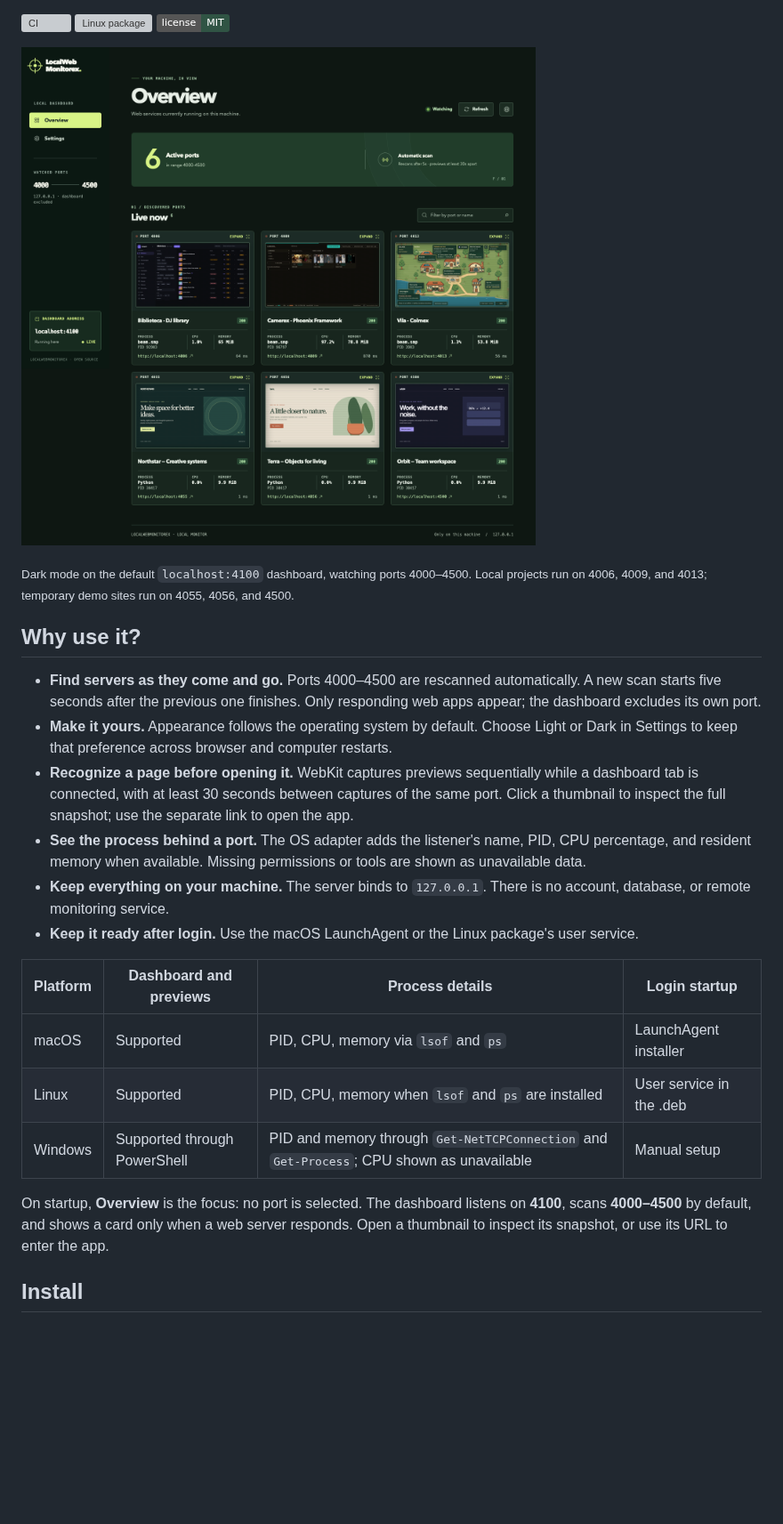
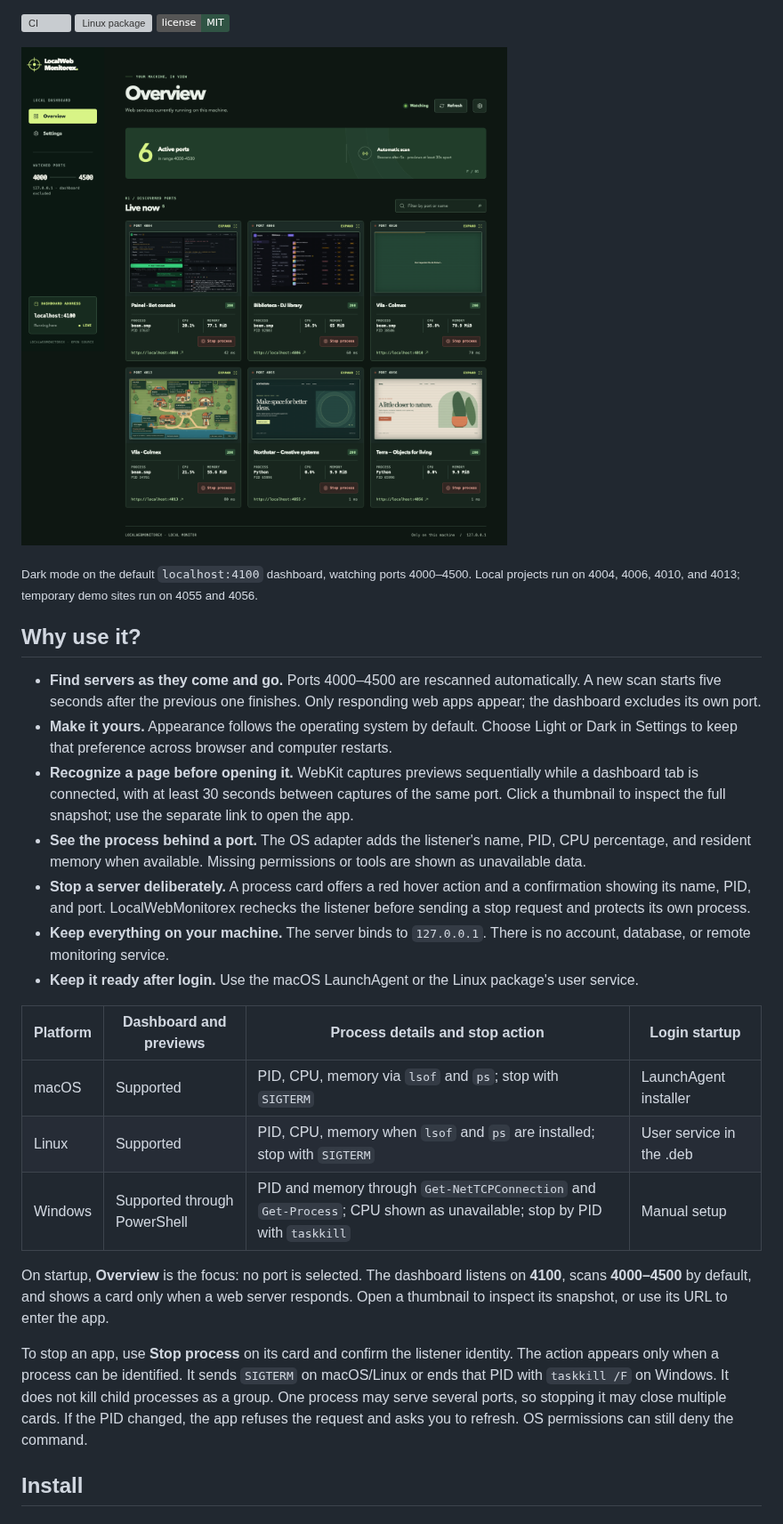
Before and after one commit to sallaumen/LocalWebMonitorex, a Markdown page: README.md, the part around one of its changes. Shown at 89% size. GitHub-like rendering; pictures changed too: docs/screenshots/dashboard.png; badges without logos; blank space fills up the shorter version; grey boxes are pictures that could not be loaded.

Commit message:
Add confirmed process stop controls

```diff
--- a/README.md
+++ b/README.md
@@ -10,5 +10,5 @@ LocalWebMonitorex is a small Phoenix LiveView dashboard that finds the web apps
 
-<sub>Dark mode on the default <code>localhost:4100</code> dashboard, watching ports 4000–4500. Local projects run on 4006, 4009, and 4013; temporary demo sites run on 4055, 4056, and 4500.</sub>
+<sub>Dark mode on the default <code>localhost:4100</code> dashboard, watching ports 4000–4500. Local projects run on 4004, 4006, 4010, and 4013; temporary demo sites run on 4055 and 4056.</sub>
 
 ## Why use it?
 
@@ -16,16 +16,19 @@ LocalWebMonitorex is a small Phoenix LiveView dashboard that finds the web apps
 - **Make it yours.** Appearance follows the operating system by default. Choose Light or Dark in Settings to keep that preference across browser and computer restarts.
 - **Recognize a page before opening it.** WebKit captures previews sequentially while a dashboard tab is connected, with at least 30 seconds between captures of the same port. Click a thumbnail to inspect the full snapshot; use the separate link to open the app.
 - **See the process behind a port.** The OS adapter adds the listener's name, PID, CPU percentage, and resident memory when available. Missing permissions or tools are shown as unavailable data.
+- **Stop a server deliberately.** A process card offers a red hover action and a confirmation showing its name, PID, and port. LocalWebMonitorex rechecks the listener before sending a stop request and protects its own process.
 - **Keep everything on your machine.** The server binds to `127.0.0.1`. There is no account, database, or remote monitoring service.
 - **Keep it ready after login.** Use the macOS LaunchAgent or the Linux package's user service.
 
-| Platform | Dashboard and previews | Process details | Login startup |
+| Platform | Dashboard and previews | Process details and stop action | Login startup |
 | --- | --- | --- | --- |
-| macOS | Supported | PID, CPU, memory via `lsof` and `ps` | LaunchAgent installer |
-| Linux | Supported | PID, CPU, memory when `lsof` and `ps` are installed | User service in the .deb |
-| Windows | Supported through PowerShell | PID and memory through `Get-NetTCPConnection` and `Get-Process`; CPU shown as unavailable | Manual setup |
+| macOS | Supported | PID, CPU, memory via `lsof` and `ps`; stop with `SIGTERM` | LaunchAgent installer |
+| Linux | Supported | PID, CPU, memory when `lsof` and `ps` are installed; stop with `SIGTERM` | User service in the .deb |
+| Windows | Supported through PowerShell | PID and memory through `Get-NetTCPConnection` and `Get-Process`; CPU shown as unavailable; stop by PID with `taskkill` | Manual setup |
 
 On startup, **Overview** is the focus: no port is selected. The dashboard listens on **4100**, scans **4000–4500** by default, and shows a card only when a web server responds. Open a thumbnail to inspect its snapshot, or use its URL to enter the app.
+
+To stop an app, use **Stop process** on its card and confirm the listener identity. The action appears only when a process can be identified. It sends `SIGTERM` on macOS/Linux or ends that PID with `taskkill /F` on Windows. It does not kill child processes as a group. One process may serve several ports, so stopping it may close multiple cards. If the PID changed, the app refuses the request and asks you to refresh. OS permissions can still deny the command.
 
 ## Install
 
```
Also changed, not shown: other parts of README.md (+1 -1 lines), 16 other files.
